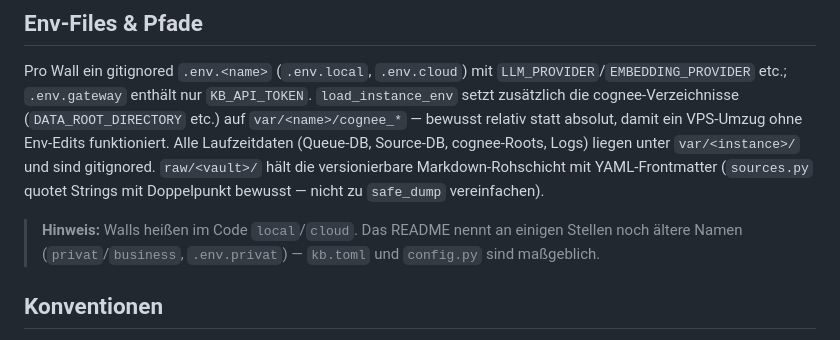
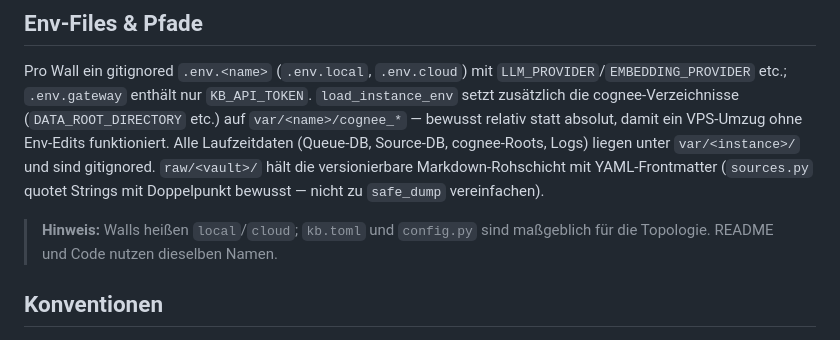
Before and after one commit to Jehu/cognee-kb, a Markdown page: CLAUDE.md, the part around the change. Rendered like a GitHub page.

Commit message:
Correct the stale wall-name drift note in CLAUDE.md

```diff
--- a/CLAUDE.md
+++ b/CLAUDE.md
@@ -113,9 +113,8 @@ gitignored. `raw/<vault>/` hält die versionierbare Markdown-Rohschicht mit
 YAML-Frontmatter (`sources.py` quotet Strings mit Doppelpunkt bewusst — nicht zu
 `safe_dump` vereinfachen).
 
-> **Hinweis:** Walls heißen im Code `local`/`cloud`. Das README nennt an einigen
-> Stellen noch ältere Namen (`privat`/`business`, `.env.privat`) — `kb.toml` und
-> `config.py` sind maßgeblich.
+> **Hinweis:** Walls heißen `local`/`cloud`; `kb.toml` und `config.py` sind
+> maßgeblich für die Topologie. README und Code nutzen dieselben Namen.
 
 ## Konventionen
 
```
